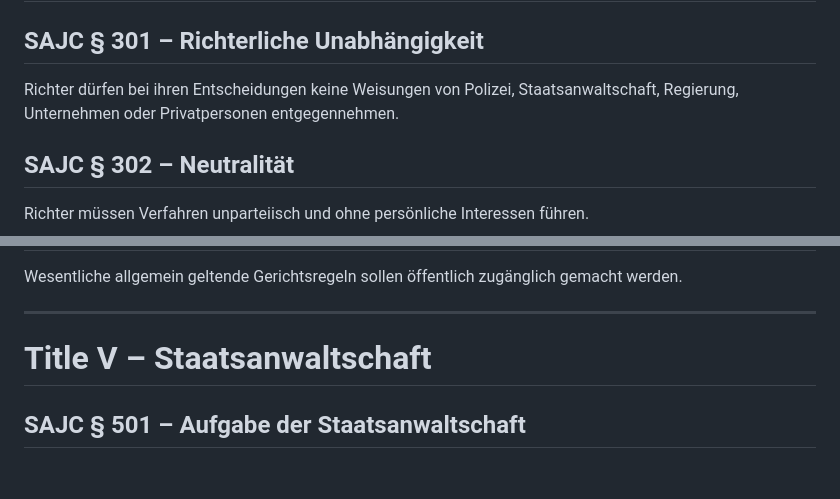
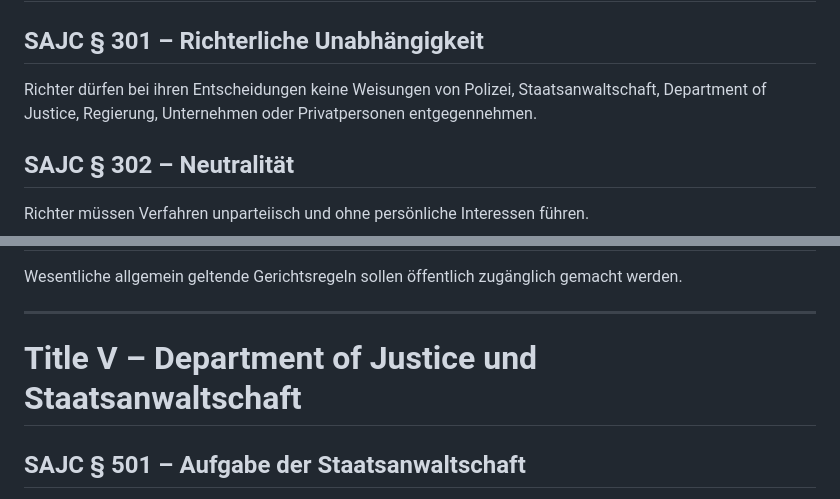
Before and after one commit to michaeltimmler91-jpg/Gesetzbuch, a Markdown page: 09-judicial-code/judicial-code.md, 2 parts joined by grey strips. Drawn GitHub-style; blank space fills up the shorter version.

```diff
--- a/09-judicial-code/judicial-code.md
+++ b/09-judicial-code/judicial-code.md
@@ -55,7 +55,7 @@ Bei begrenzter personeller Besetzung der Gerichte können Richter mehrere gerich
 # Title III – Richter
 
 ## SAJC § 301 – Richterliche Unabhängigkeit
-Richter dürfen bei ihren Entscheidungen keine Weisungen von Polizei, Staatsanwaltschaft, Regierung, Unternehmen oder Privatpersonen entgegennehmen.
+Richter dürfen bei ihren Entscheidungen keine Weisungen von Polizei, Staatsanwaltschaft, Department of Justice, Regierung, Unternehmen oder Privatpersonen entgegennehmen.
 
 ## SAJC § 302 – Neutralität
 Richter müssen Verfahren unparteiisch und ohne persönliche Interessen führen.
@@ -93,7 +93,7 @@ Wesentliche allgemein geltende Gerichtsregeln sollen öffentlich zugänglich gem
 
 ---
 
-# Title V – Staatsanwaltschaft
+# Title V – Department of Justice und Staatsanwaltschaft
 
 ## SAJC § 501 – Aufgabe der Staatsanwaltschaft
 Die Staatsanwaltschaft vertritt den State of San Andreas in Strafverfahren und führt oder begleitet strafrechtliche Anklagen.
```
Also changed, not shown: other parts of 09-judicial-code/judicial-code.md (+10 -3 lines).
